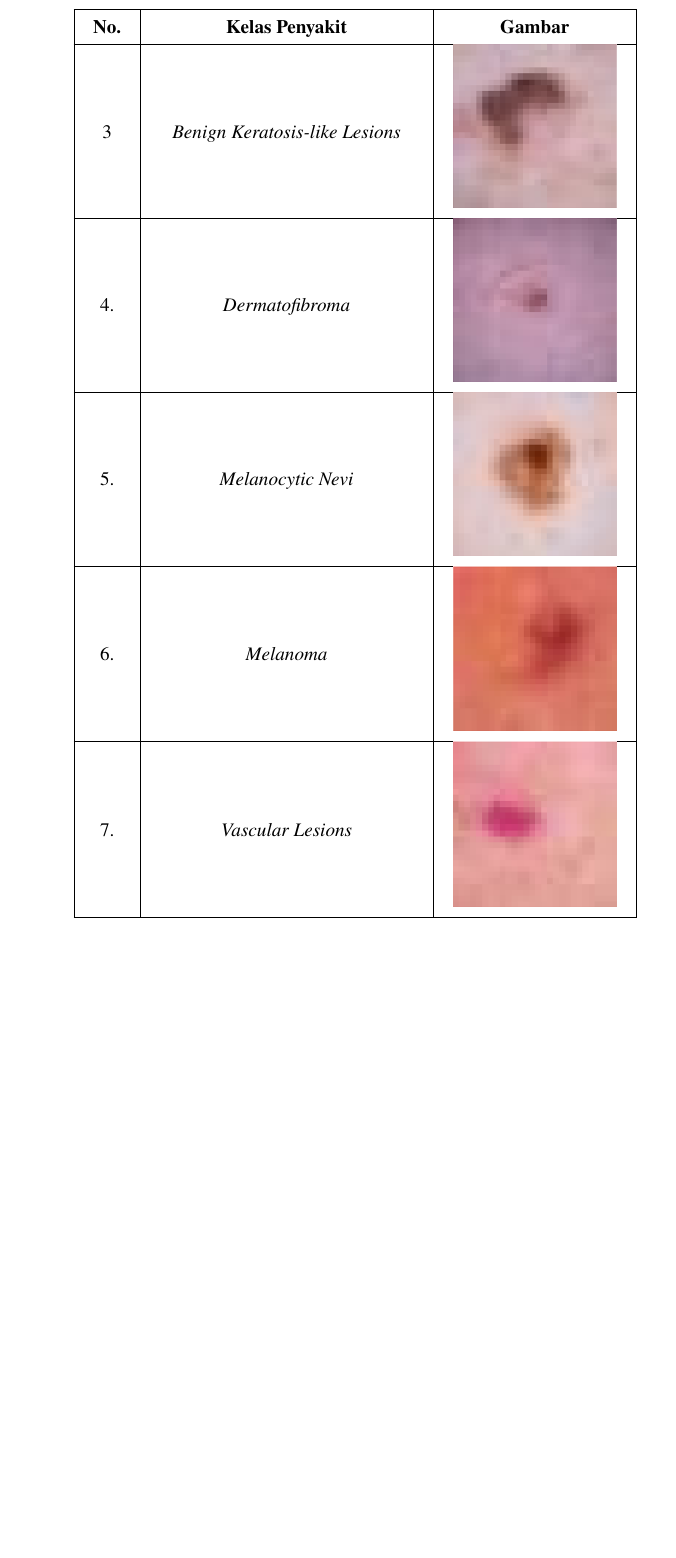
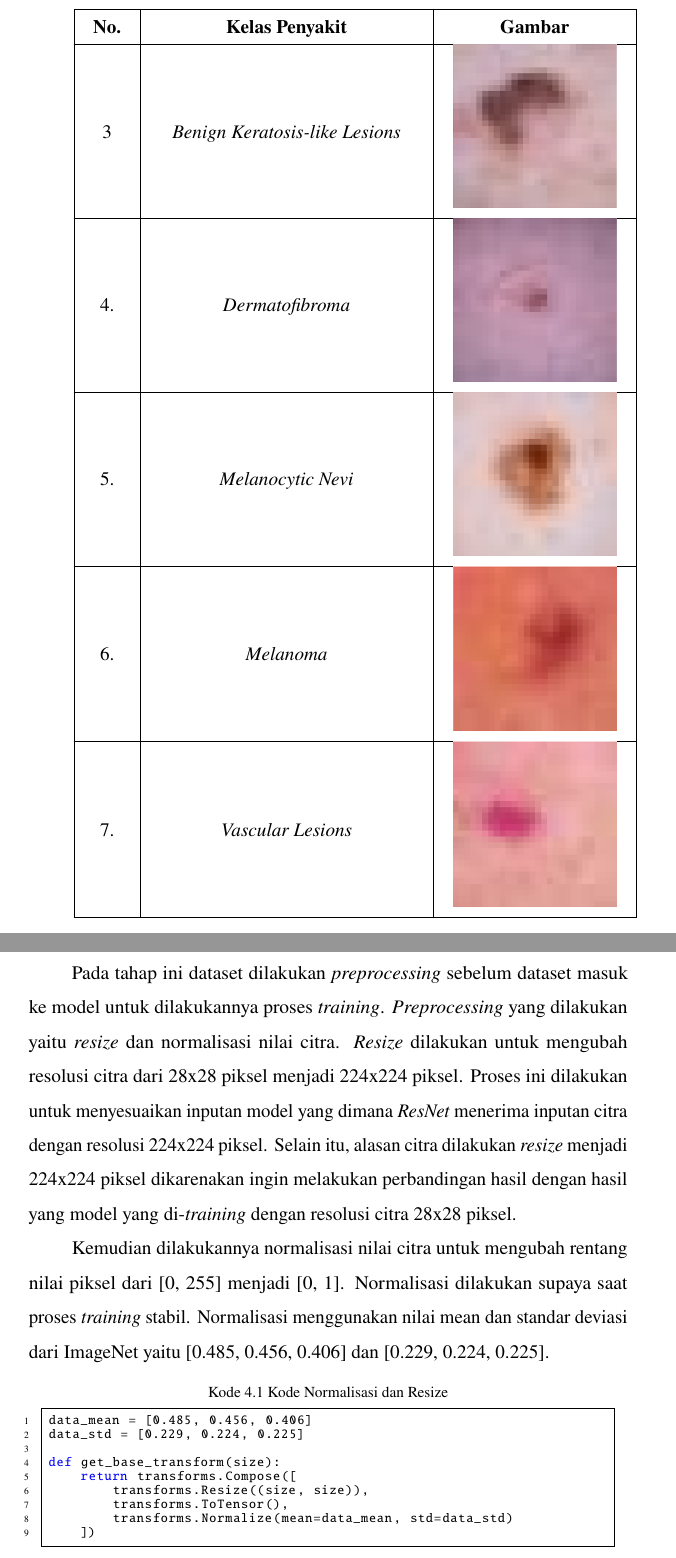
Before and after one commit to ArkanHariz/Tugas_Akhir, a LaTeX thesis (thesis.tex, which reads chapters/chapter-4.tex): part of page 58 of 65 before the commit and two parts of pages 58 and 59 of 66 after it, the two joined at a grey line, cut so that both start at the same text, the shorter picture padded with empty space. Compiled offline with pdfLaTeX.

Commit message:
Add preprocessing and data augmentation sections in chapter 4, including code snippets for normalization and augmentation techniques.

```diff
--- a/chapters/chapter-4.tex
+++ b/chapters/chapter-4.tex
@@ -58,4 +58,29 @@ penyakit beserta contoh citra dari masing-masing kelas. \par
 \end{longtable}
 
 \subsection{\textit{Preprocessing} Data} \label{IV.Preprocessing_Dataset}
+Pada tahap ini dataset dilakukan \textit{preprocessing} sebelum dataset
+masuk ke model untuk dilakukannya proses \textit{training}. \textit{Preprocessing}
+yang dilakukan yaitu \textit{resize} dan normalisasi nilai citra. \textit{Resize}
+dilakukan untuk mengubah resolusi citra dari 28x28 piksel menjadi 224x224 piksel.
+Proses ini dilakukan untuk menyesuaikan inputan model yang dimana \textit{ResNet}
+menerima inputan citra dengan resolusi 224x224 piksel. Selain itu, alasan
+citra dilakukan \textit{resize} menjadi 224x224 piksel dikarenakan ingin
+melakukan perbandingan hasil dengan hasil yang model yang di-\textit{training}
+dengan resolusi citra 28x28 piksel. \par
 
+Kemudian dilakukannya normalisasi nilai citra untuk mengubah rentang nilai
+piksel dari [0, 255] menjadi [0, 1]. Normalisasi dilakukan supaya saat proses
+\textit{training} stabil. Normalisasi menggunakan nilai mean dan standar
+deviasi dari ImageNet yaitu [0.485, 0.456, 0.406] dan [0.229, 0.224, 0.225].
+
+\begin{lstlisting}[caption={Kode Normalisasi dan Resize}, label={code:4.kode_normalisasi_resize}]
+data_mean = [0.485, 0.456, 0.406]
+data_std = [0.229, 0.224, 0.225]
+
+def get_base_transform(size):
+    return transforms.Compose([
+        transforms.Resize((size, size)),
+        transforms.ToTensor(),
+        transforms.Normalize(mean=data_mean, std=data_std)
+    ])
+\end{lstlisting}
```
Also changed, not shown: thesis.pdf, chapters/chapter-4.tex (30 more changed lines), 1 other file.
